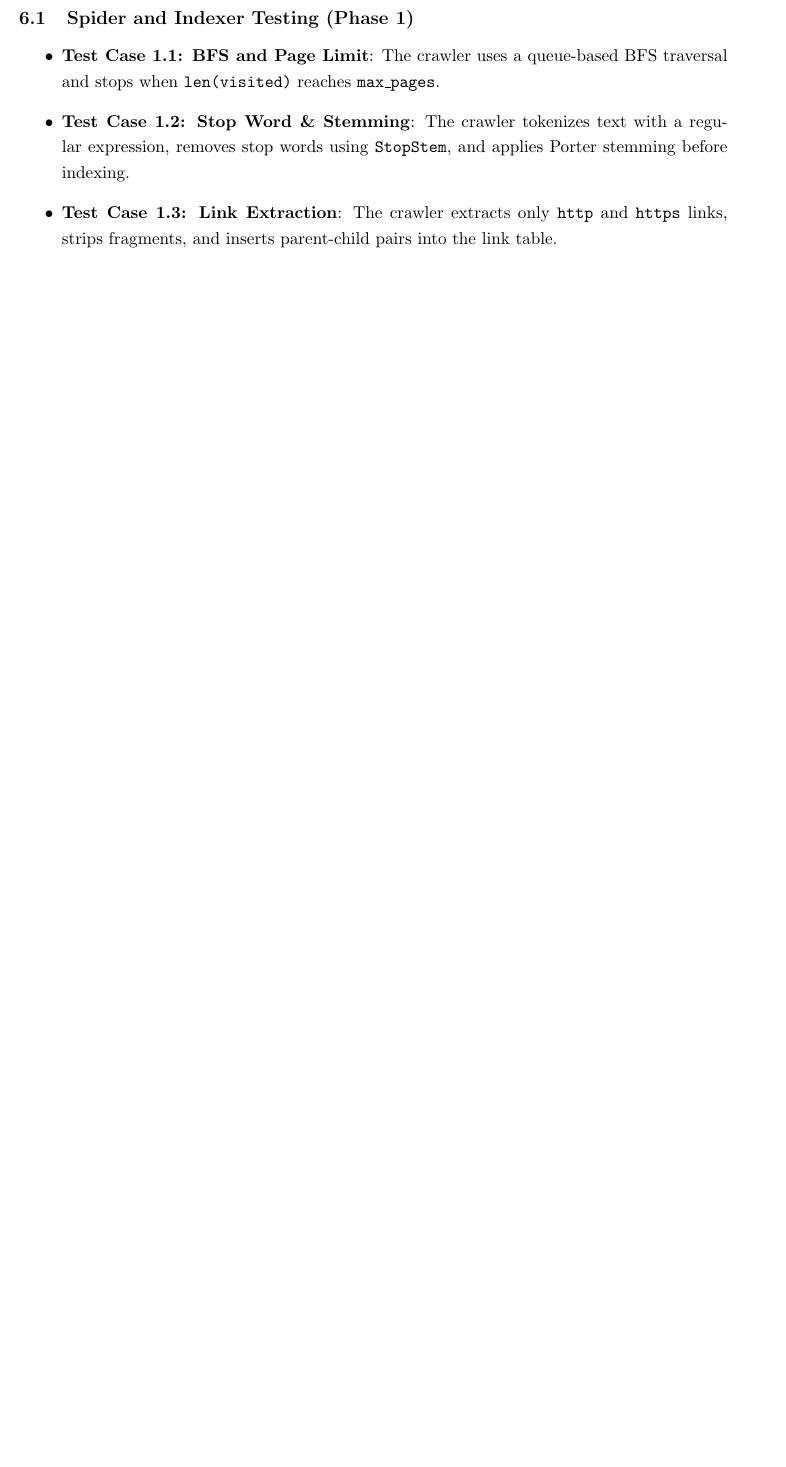
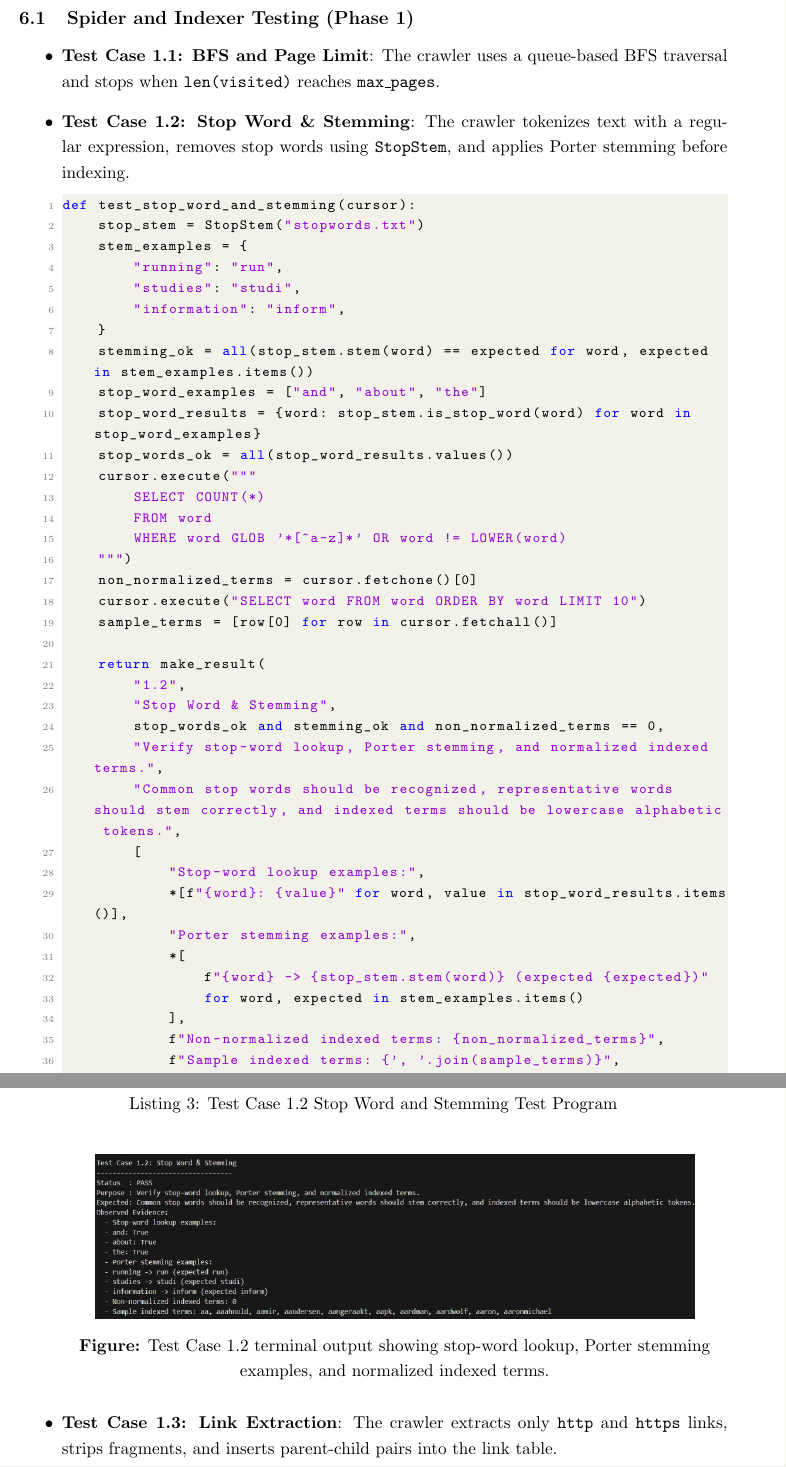
Before and after one commit to Adamyue/COMP4321, a LaTeX document (docs/document.tex): part of page 8 of 9 before the commit and two parts of pages 8 and 9 of 11 after it, the two joined at a grey line, cut so that both start at the same text, the shorter picture padded with empty space. Compiled offline with pdfLaTeX.

Commit message:
add screenshot to the document

```diff
--- a/docs/document.tex
+++ b/docs/document.tex
@@ -12,6 +12,7 @@
 \usepackage{xcolor}
 \usepackage{titlesec}
 \usepackage{fancyhdr}
+\usepackage{float}
 
 \geometry{margin=1in}
 \onehalfspacing
@@ -278,8 +279,55 @@ This section summarizes behaviors that are directly supported by the implementat
 \begin{itemize}
     \item \textbf{Test Case 1.1: BFS and Page Limit}: The crawler uses a queue-based BFS traversal and stops when \texttt{len(visited)} reaches \texttt{max\_pages}.
     \item \textbf{Test Case 1.2: Stop Word \& Stemming}: The crawler tokenizes text with a regular expression, removes stop words using \texttt{StopStem}, and applies Porter stemming before indexing.
+\begin{lstlisting}[language=Python, caption=Test Case 1.2 Stop Word and Stemming Test Program]
+def test_stop_word_and_stemming(cursor):
+    stop_stem = StopStem("stopwords.txt")
+    stem_examples = {
+        "running": "run",
+        "studies": "studi",
+        "information": "inform",
+    }
+    stemming_ok = all(stop_stem.stem(word) == expected for word, expected in stem_examples.items())
+    stop_word_examples = ["and", "about", "the"]
+    stop_word_results = {word: stop_stem.is_stop_word(word) for word in stop_word_examples}
+    stop_words_ok = all(stop_word_results.values())
+    cursor.execute("""
+        SELECT COUNT(*)
+        FROM word
+        WHERE word GLOB '*[^a-z]*' OR word != LOWER(word)
+    """)
+    non_normalized_terms = cursor.fetchone()[0]
+    cursor.execute("SELECT word FROM word ORDER BY word LIMIT 10")
+    sample_terms = [row[0] for row in cursor.fetchall()]
+
+    return make_result(
+        "1.2",
+        "Stop Word & Stemming",
+        stop_words_ok and stemming_ok and non_normalized_terms == 0,
+        "Verify stop-word lookup, Porter stemming, and normalized indexed terms.",
+        "Common stop words should be recognized, representative words should stem correctly, and indexed terms should be lowercase alphabetic tokens.",
+        [
+            "Stop-word lookup examples:",
+            *[f"{word}: {value}" for word, value in stop_word_results.items()],
+            "Porter stemming examples:",
+            *[
+                f"{word} -> {stop_stem.stem(word)} (expected {expected})"
+                for word, expected in stem_examples.items()
+            ],
+            f"Non-normalized indexed terms: {non_normalized_terms}",
+            f"Sample indexed terms: {', '.join(sample_terms)}",
+        ],
+    )
+\end{lstlisting}
+
+\begin{center}
+    \includegraphics[width=0.90\linewidth]{../screenshots/test_1_2.png}
+
+    \textbf{Figure:} Test Case 1.2 terminal output showing stop-word lookup, Porter stemming examples, and normalized indexed terms.
+\end{center}
+
     \item \textbf{Test Case 1.3: Link Extraction}: The crawler extracts only \texttt{http} and \texttt{https} links, strips fragments, and inserts parent-child pairs into the link table.
-    \item \textbf{Test Case 1.4: Re-crawling Robustness}: The crawler compares the current \texttt{Last-Modified} or \texttt{Date} value with the stored value and re-indexes a page only when the values differ.
+    \item \textbf{Test Case 1.4: Re-crawling Robustness}: The crawler compares the current HTTP modification/date value with the stored value and re-indexes a page only when the values differ.
 \end{itemize}
 
 \subsection{Search Engine and Web Interface Testing}
```
Also changed, not shown: docs/document.pdf, screenshots/test_1_2.png (added), screenshots/web_interface.png (added), docs/document.tex (6 more changed lines).
